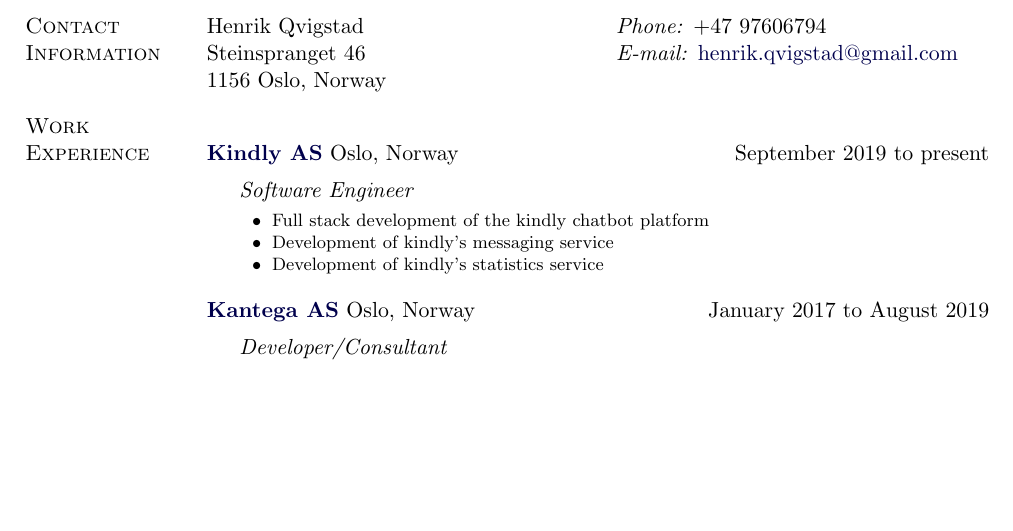
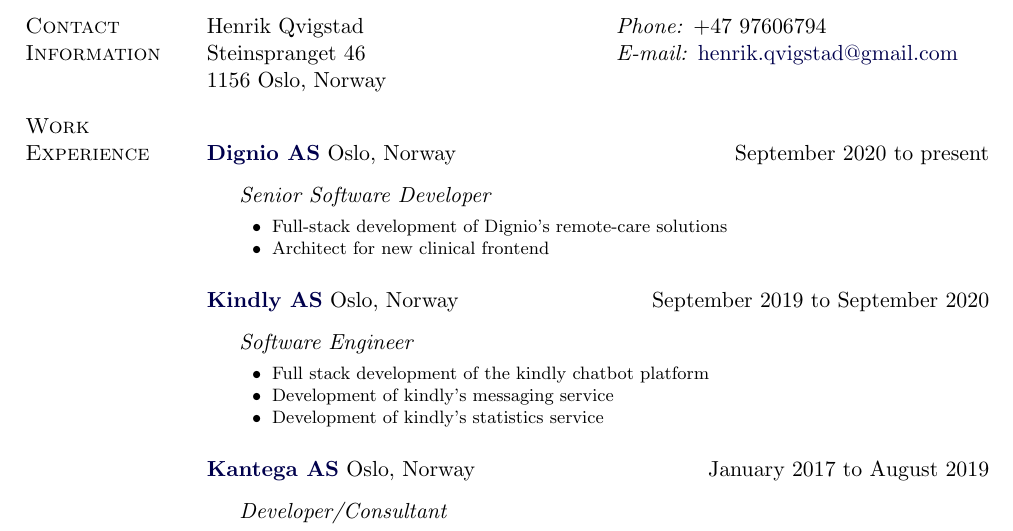
Before and after one commit to henrikq/cv, a LaTeX CV (cv.tex): part of the page before the commit and part of page 1 of 2 after it, cut so that both start at the same text, the shorter picture padded with empty space. Compiled offline with pdfLaTeX.

Commit message:
add dignio

```diff
--- a/cv.tex
+++ b/cv.tex
@@ -213,9 +213,23 @@
 %
 \section{Work Experience}
 
+\href{https://dignio.com/}{\textbf{Dignio AS}}
+Oslo, Norway
+\hfill September 2020 to present
+\begin{outerlist}
+\item[] \textit{Senior Software Developer}
+  \begin{innerlist}
+      \footnotesize
+    \item Full-stack development of Dignio's remote-care solutions
+    \item Architect for new clinical frontend
+  \end{innerlist}
+\end{outerlist}
+\blankline
+
+
 \href{https://www.kindly.ai/}{\textbf{Kindly AS}}
 Oslo, Norway
-\hfill September 2019 to present
+\hfill September 2019 to September 2020
 \begin{outerlist}
 \item[] \textit{Software Engineer}
   \begin{innerlist}
```
